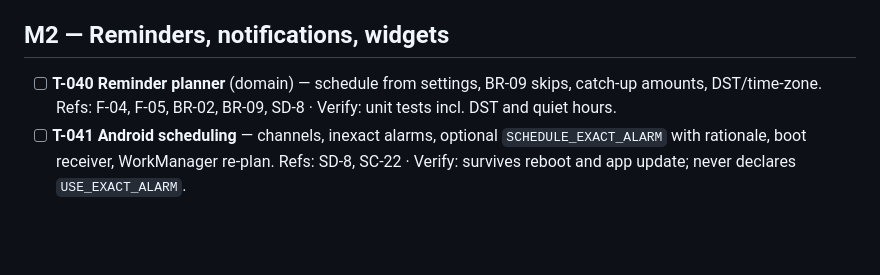
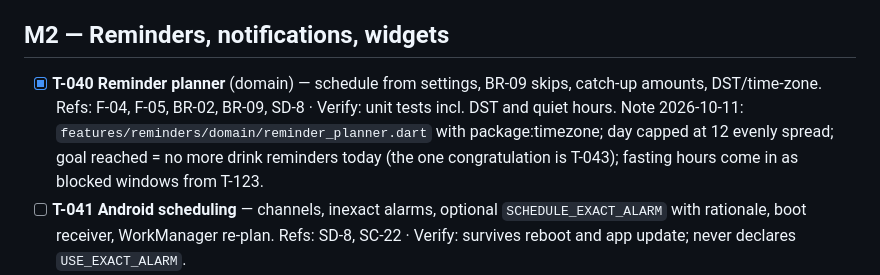
Before and after one commit to rendiero25/OneMoreSip, a Markdown page: docs/task.md, the part around the change. GitHub-like rendering; blank space fills up the shorter version.

Commit message:
docs(task): mark T-040 done
Co-Authored-By: Claude Opus 5.5 <noreply@anthropic.com>

```diff
--- a/docs/task.md
+++ b/docs/task.md
@@ -114,8 +114,9 @@
 
 ## M2 — Reminders, notifications, widgets
 
-- [ ] **T-040 Reminder planner** (domain) — schedule from settings, BR-09 skips, catch-up amounts, DST/time-zone.
+- [x] **T-040 Reminder planner** (domain) — schedule from settings, BR-09 skips, catch-up amounts, DST/time-zone.
   Refs: F-04, F-05, BR-02, BR-09, SD-8 · Verify: unit tests incl. DST and quiet hours.
+  Note 2026-10-11: `features/reminders/domain/reminder_planner.dart` with package:timezone; day capped at 12 evenly spread; goal reached = no more drink reminders today (the one congratulation is T-043); fasting hours come in as blocked windows from T-123.
 - [ ] **T-041 Android scheduling** — channels, inexact alarms, optional `SCHEDULE_EXACT_ALARM` with rationale, boot receiver, WorkManager re-plan.
   Refs: SD-8, SC-22 · Verify: survives reboot and app update; never declares `USE_EXACT_ALARM`.
 - [ ] **T-042 iOS scheduling** — rolling window under 64, BGAppRefresh, re-plan on log.
```
